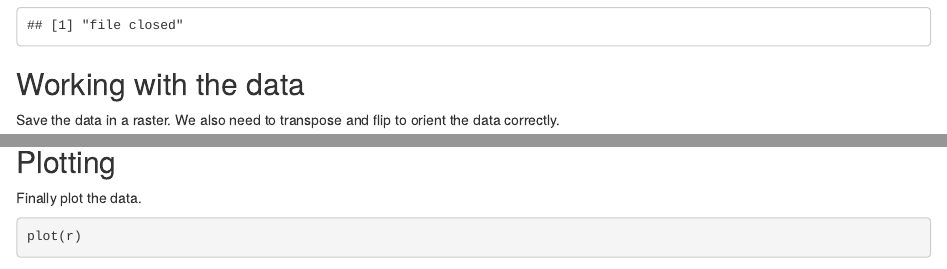
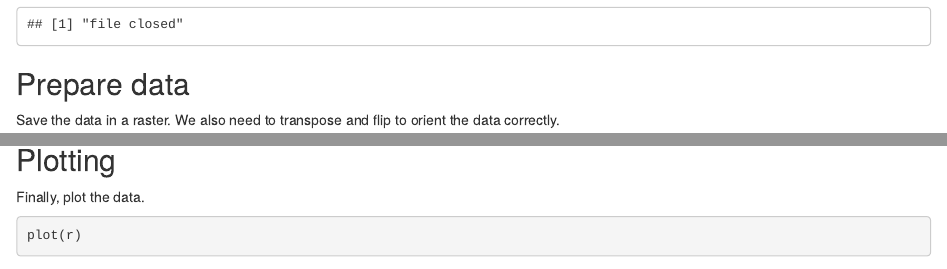
Before and after one commit to aims-ks/ereefs-r-scripts, an R Markdown document (notebooks/1-plot-aims-ereefs-data.Rmd): the page in a window 1100 px wide, from 3220 px down before the commit and from 3160 px down after it, so that both start at the same text, and a second part further down, joined at a grey line. Rendered offline with R 4.5, knitr and Pandoc, with nearby package versions; some code elsewhere in the file could not run offline.

Commit message:
Update README.md

````diff
--- a/notebooks/1-plot-aims-ereefs-data.Rmd
+++ b/notebooks/1-plot-aims-ereefs-data.Rmd
@@ -97,7 +97,7 @@ Now that all data is stored in memory, close the netCDF file.
 nc_close(nc_data)
 print("file closed")
 ```
-## Working with the data
+## Prepare data
 
 Save the data in a raster. We also need to transpose and flip to orient the data correctly.
 ```{r}
@@ -106,7 +106,7 @@ r <- flip(r, direction = 'y')
 dim(r)
 ```
 ## Plotting
-Finally plot the data.
+Finally, plot the data.
 
 ```{r}
 plot(r)
````
Also changed, not shown: README.md.
